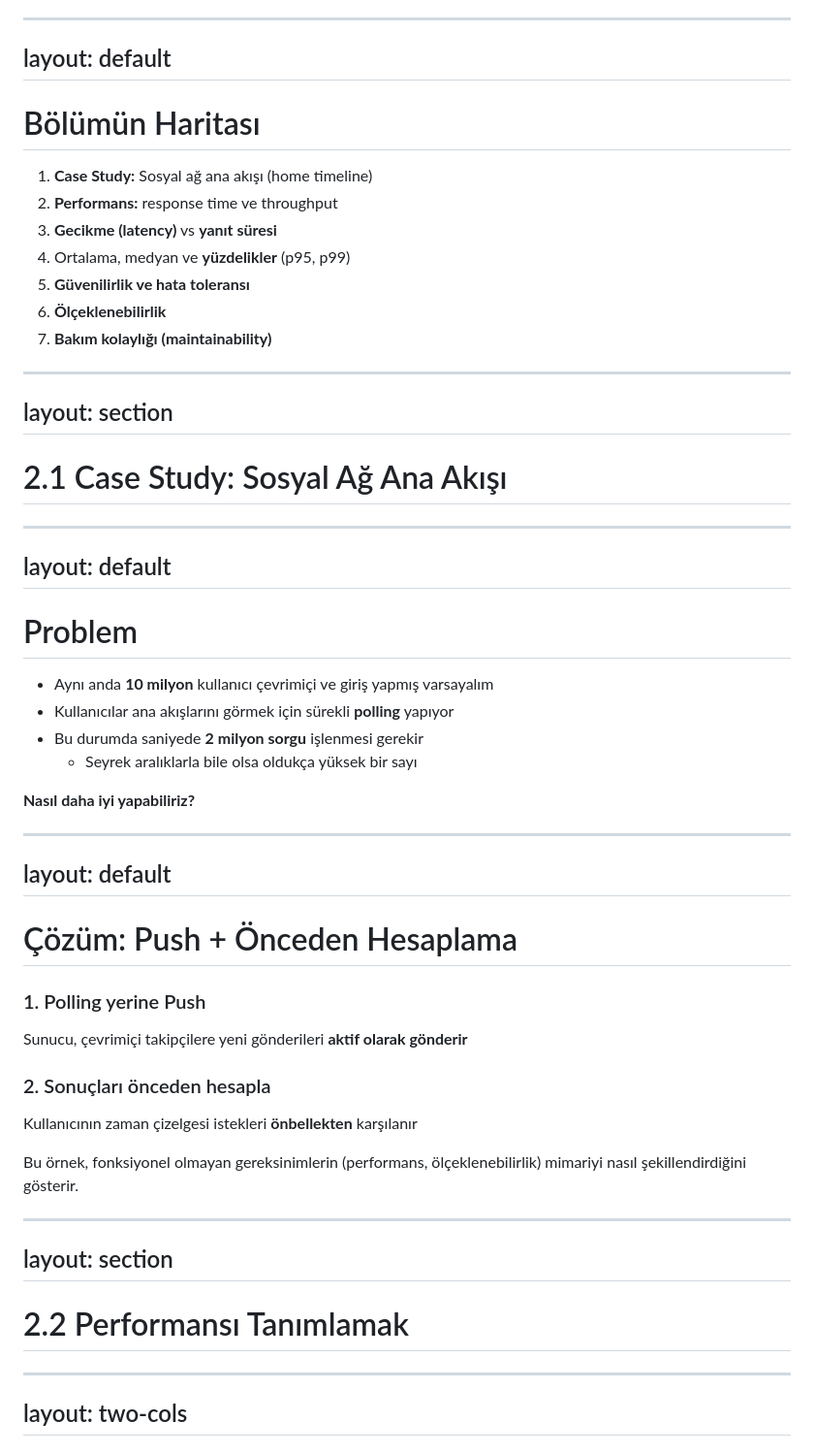
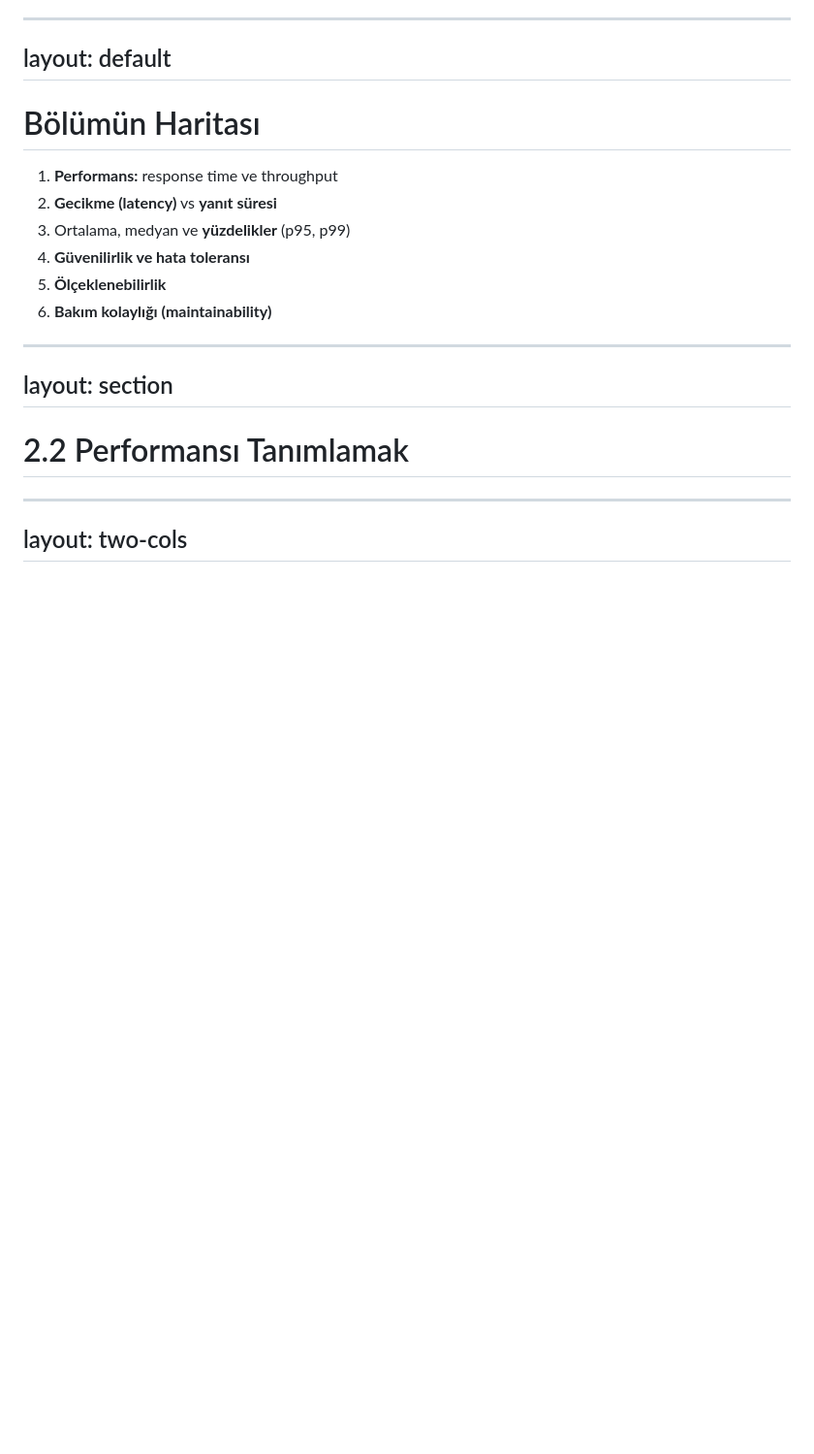
Before and after one commit to gorkembalcisoy/book-notes, a Markdown page: slides/02-nonfunctional-requirements.md, the part around the change. Shown at 97% size. GitHub-like rendering; blank space fills up the shorter version.

Commit message:
Reorganize non-functional requirements section
Reordered non-functional requirements and removed case study section.

```diff
--- a/slides/02-nonfunctional-requirements.md
+++ b/slides/02-nonfunctional-requirements.md
@@ -23,62 +23,12 @@ layout: default
 
 # Bölümün Haritası
 
-1. **Case Study:** Sosyal ağ ana akışı (home timeline)
-2. **Performans:** response time ve throughput
-3. **Gecikme (latency)** vs **yanıt süresi**
-4. Ortalama, medyan ve **yüzdelikler** (p95, p99)
-5. **Güvenilirlik ve hata toleransı**
-6. **Ölçeklenebilirlik**
-7. **Bakım kolaylığı (maintainability)**
-
----
-layout: section
----
-
-# 2.1 Case Study: Sosyal Ağ Ana Akışı
-
----
-layout: default
----
-
-# Problem
-
-- Aynı anda **10 milyon** kullanıcı çevrimiçi ve giriş yapmış varsayalım
-- Kullanıcılar ana akışlarını görmek için sürekli **polling** yapıyor
-- Bu durumda saniyede **2 milyon sorgu** işlenmesi gerekir
-  - Seyrek aralıklarla bile olsa oldukça yüksek bir sayı
-
-**Nasıl daha iyi yapabiliriz?**
-
----
-layout: default
----
-
-# Çözüm: Push + Önceden Hesaplama
-
-<div class="grid grid-cols-2 gap-6 mt-8">
-
-<div class="p-4 rounded" style="background: var(--slidev-code-background)">
-
-### 1. Polling yerine Push
-Sunucu, çevrimiçi takipçilere yeni gönderileri **aktif olarak gönderir**
-
-</div>
-
-<div class="p-4 rounded" style="background: var(--slidev-code-background)">
-
-### 2. Sonuçları önceden hesapla
-Kullanıcının zaman çizelgesi istekleri **önbellekten** karşılanır
-
-</div>
-
-</div>
-
-<div class="mt-8 opacity-80">
-
-Bu örnek, fonksiyonel olmayan gereksinimlerin (performans, ölçeklenebilirlik) mimariyi nasıl şekillendirdiğini gösterir.
-
-</div>
+1. **Performans:** response time ve throughput
+2. **Gecikme (latency)** vs **yanıt süresi**
+3. Ortalama, medyan ve **yüzdelikler** (p95, p99)
+4. **Güvenilirlik ve hata toleransı**
+5. **Ölçeklenebilirlik**
+6. **Bakım kolaylığı (maintainability)**
 
 ---
 layout: section
```
